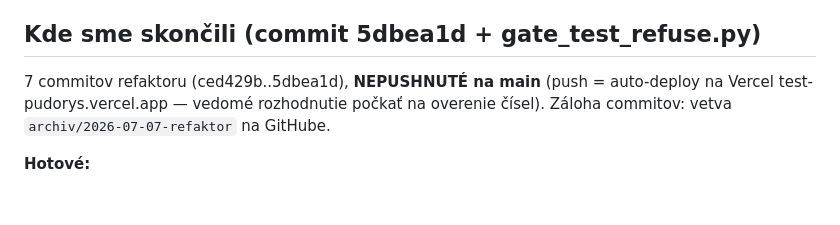
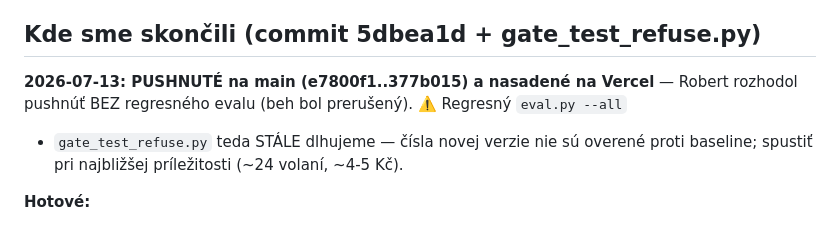
Before and after one commit to dufalarobert-hub/TEST-Pudorys, a Markdown page: STAV_PROJEKTU.md, the part around the change. Drawn GitHub-style; blank space fills up the shorter version.

Commit message:
STAV_PROJEKTU: pushnuté na main 2026-07-13, regresný eval stále dlhujeme
Co-Authored-By: Claude Fable 5 <noreply@anthropic.com>

```diff
--- a/STAV_PROJEKTU.md
+++ b/STAV_PROJEKTU.md
@@ -77,9 +77,10 @@ vs. reálne PD → zistenia implementované (NEcommitnuté, over a commitni):
 
 ## Kde sme skončili (commit 5dbea1d + gate_test_refuse.py)
 
-7 commitov refaktoru (ced429b..5dbea1d), **NEPUSHNUTÉ na main** (push = auto-deploy
-na Vercel test-pudorys.vercel.app — vedomé rozhodnutie počkať na overenie čísel).
-Záloha commitov: vetva `archiv/2026-07-07-refaktor` na GitHube.
+**2026-07-13: PUSHNUTÉ na main (e7800f1..377b015) a nasadené na Vercel** — Robert
+rozhodol pushnúť BEZ regresného evalu (beh bol prerušený). ⚠️ Regresný `eval.py --all`
++ `gate_test_refuse.py` teda STÁLE dlhujeme — čísla novej verzie nie sú overené proti
+baseline; spustiť pri najbližšej príležitosti (~24 volaní, ~4-5 Kč).
 
 **Hotové:**
 - Model-agnostická architektúra: `providers.py`, `EXTRACTOR_PROVIDER=gemini|anthropic`
```
